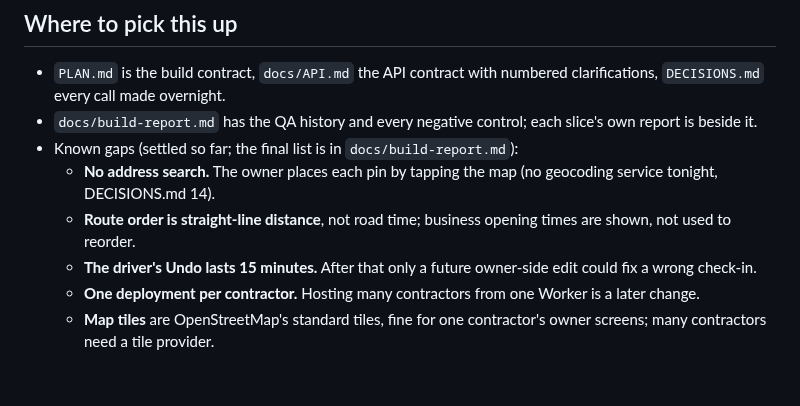
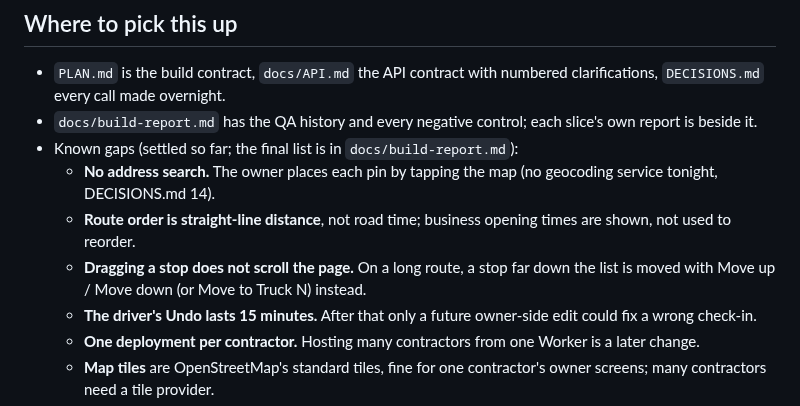
Before and after one commit to alexjpower74-create/snow-route, a Markdown page: README.md, the part around the change. GitHub-like rendering; blank space fills up the shorter version.

Commit message:
README: known gap, dragging a stop does not scroll a long route
Co-Authored-By: Claude Opus 5 <noreply@anthropic.com>
Claude-Session: https://claude.ai/code/session_01Qy5U74PafbQdGwU4kpE5Tu

```diff
--- a/README.md
+++ b/README.md
@@ -69,6 +69,8 @@ Optional custom domain.
 - Known gaps (settled so far; the final list is in `docs/build-report.md`):
   - **No address search.** The owner places each pin by tapping the map (no geocoding service tonight, DECISIONS.md 14).
   - **Route order is straight-line distance**, not road time; business opening times are shown, not used to reorder.
+  - **Dragging a stop does not scroll the page.** On a long route, a stop far down the list is moved with Move up / Move down (or Move
+    to Truck N) instead.
   - **The driver's Undo lasts 15 minutes.** After that only a future owner-side edit could fix a wrong check-in.
   - **One deployment per contractor.** Hosting many contractors from one Worker is a later change.
   - **Map tiles** are OpenStreetMap's standard tiles, fine for one contractor's owner screens; many contractors need a tile provider.
```
